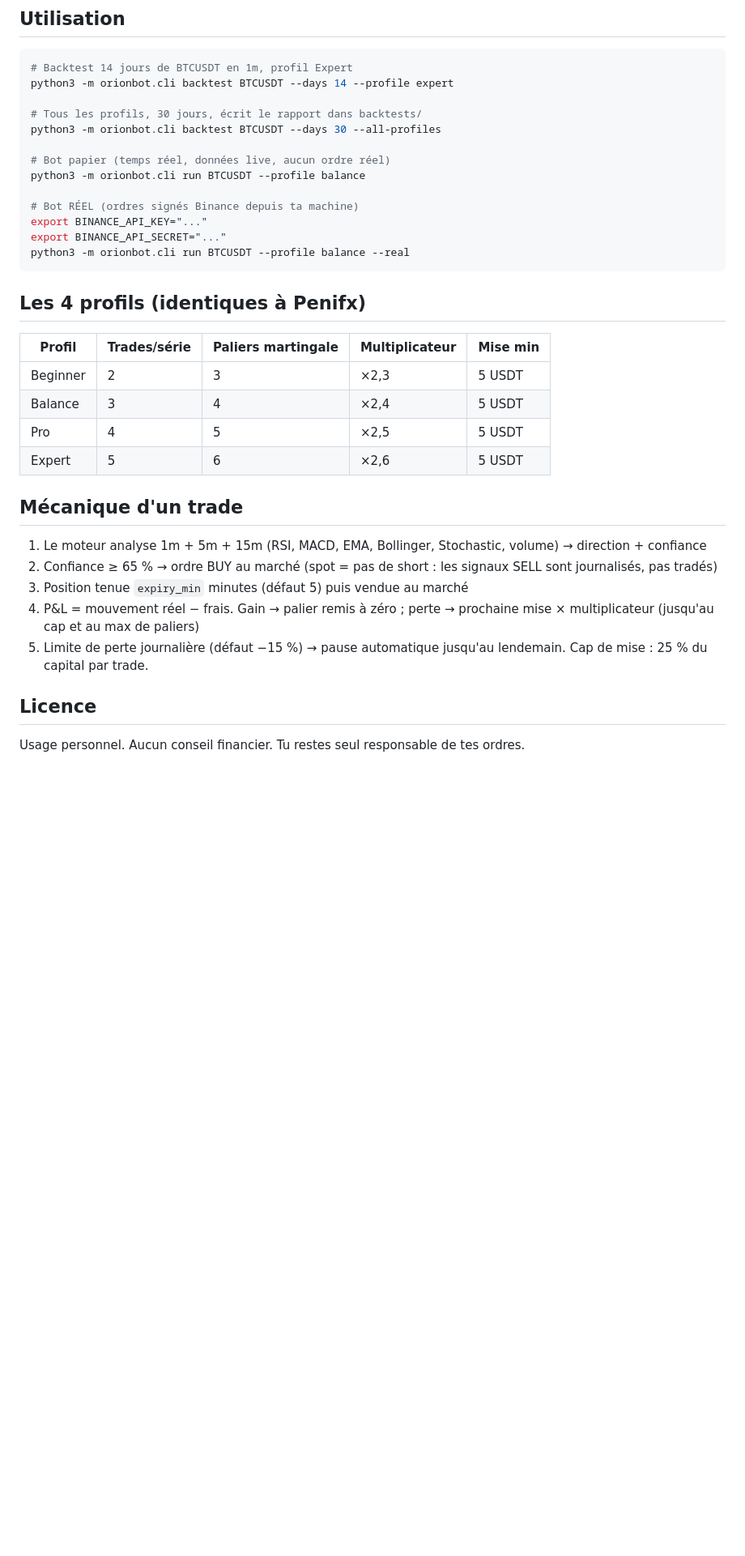
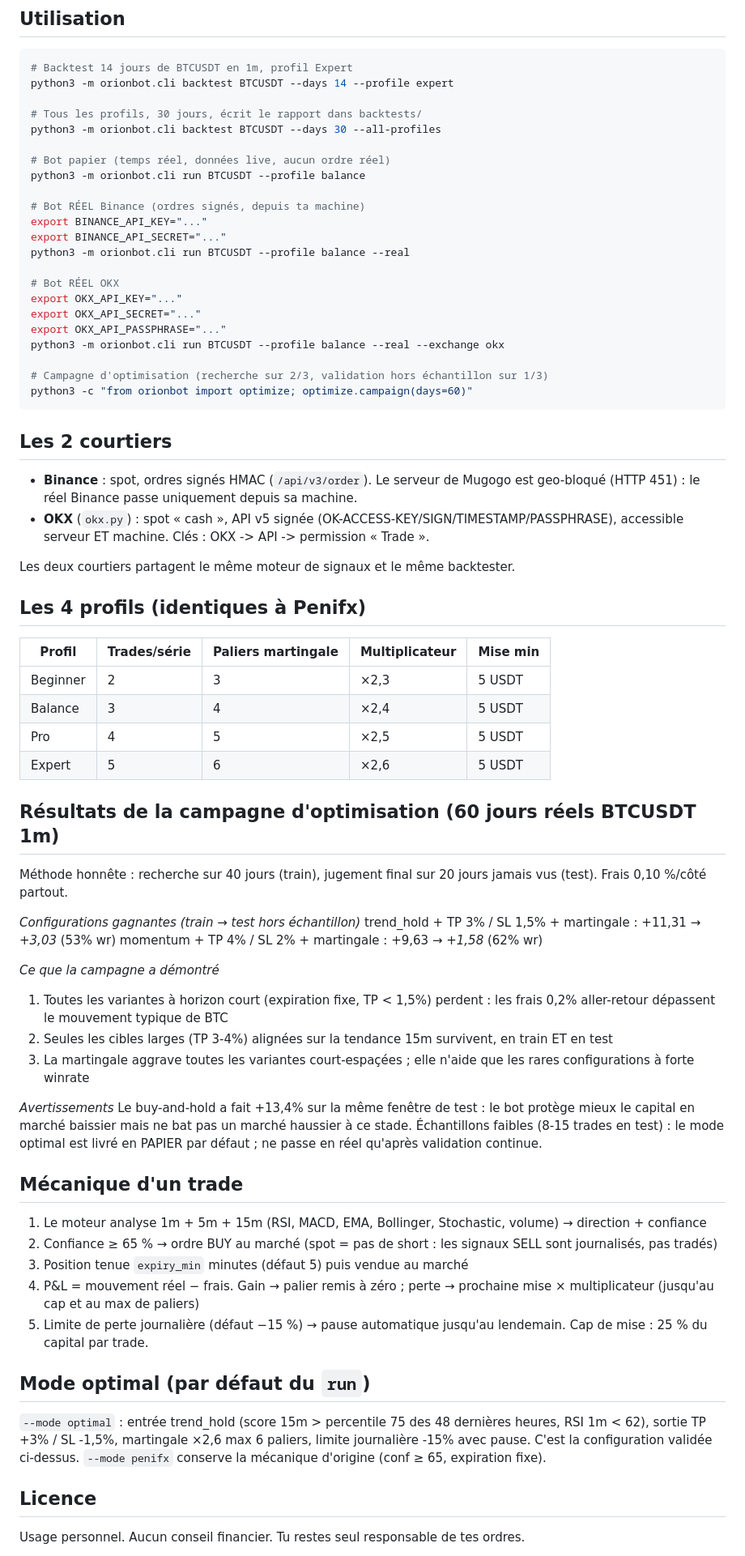
Before and after one commit to destinbyoto-ctrl/orion-bot, a Markdown page: README.md, the part around the change. Shown at 81% size. GitHub-like rendering; blank space fills up the shorter version.

Commit message:
Résultats campagne 60j + mode optimal documenté

````diff
--- a/README.md
+++ b/README.md
@@ -44,11 +44,27 @@ python3 -m orionbot.cli backtest BTCUSDT --days 30 --all-profiles
 # Bot papier (temps réel, données live, aucun ordre réel)
 python3 -m orionbot.cli run BTCUSDT --profile balance
 
-# Bot RÉEL (ordres signés Binance depuis ta machine)
+# Bot RÉEL Binance (ordres signés, depuis ta machine)
 export BINANCE_API_KEY="..."
 export BINANCE_API_SECRET="..."
 python3 -m orionbot.cli run BTCUSDT --profile balance --real
+
+# Bot RÉEL OKX
+export OKX_API_KEY="..."
+export OKX_API_SECRET="..."
+export OKX_API_PASSPHRASE="..."
+python3 -m orionbot.cli run BTCUSDT --profile balance --real --exchange okx
+
+# Campagne d'optimisation (recherche sur 2/3, validation hors échantillon sur 1/3)
+python3 -c "from orionbot import optimize; optimize.campaign(days=60)"
 ```
+
+## Les 2 courtiers
+
+* **Binance** : spot, ordres signés HMAC (`/api/v3/order`). Le serveur de Mugogo est geo-bloqué (HTTP 451) : le réel Binance passe uniquement depuis sa machine.
+* **OKX** (`okx.py`) : spot « cash », API v5 signée (OK-ACCESS-KEY/SIGN/TIMESTAMP/PASSPHRASE), accessible serveur ET machine. Clés : OKX -> API -> permission « Trade ».
+
+Les deux courtiers partagent le même moteur de signaux et le même backtester.
 
 ## Les 4 profils (identiques à Penifx)
 
@@ -58,6 +74,26 @@ python3 -m orionbot.cli run BTCUSDT --profile balance --real
 | Balance  | 3            | 4                  | ×2,4           | 5 USDT   |
 | Pro      | 4            | 5                  | ×2,5           | 5 USDT   |
 | Expert   | 5            | 6                  | ×2,6           | 5 USDT   |
+
+## Résultats de la campagne d'optimisation (60 jours réels BTCUSDT 1m)
+
+Méthode honnête : recherche sur 40 jours (train), jugement final sur 20 jours
+jamais vus (test). Frais 0,10 %/côté partout.
+
+*Configurations gagnantes (train → test hors échantillon)*
+trend_hold + TP 3% / SL 1,5% + martingale : +11,31 → *+3,03* (53% wr)
+momentum + TP 4% / SL 2% + martingale : +9,63 → *+1,58* (62% wr)
+
+*Ce que la campagne a démontré*
+1. Toutes les variantes à horizon court (expiration fixe, TP < 1,5%) perdent : les frais 0,2% aller-retour dépassent le mouvement typique de BTC
+2. Seules les cibles larges (TP 3-4%) alignées sur la tendance 15m survivent, en train ET en test
+3. La martingale aggrave toutes les variantes court-espaçées ; elle n'aide que les rares configurations à forte winrate
+
+*Avertissements*
+Le buy-and-hold a fait +13,4% sur la même fenêtre de test : le bot protège mieux
+le capital en marché baissier mais ne bat pas un marché haussier à ce stade.
+Échantillons faibles (8-15 trades en test) : le mode optimal est livré en PAPIER
+par défaut ; ne passe en réel qu'après validation continue.
 
 ## Mécanique d'un trade
 
@@ -71,6 +107,13 @@ python3 -m orionbot.cli run BTCUSDT --profile balance --real
 5. Limite de perte journalière (défaut −15 %) → pause automatique jusqu'au
    lendemain. Cap de mise : 25 % du capital par trade.
 
+## Mode optimal (par défaut du `run`)
+
+`--mode optimal` : entrée trend_hold (score 15m > percentile 75 des 48 dernières
+heures, RSI 1m < 62), sortie TP +3% / SL -1,5%, martingale ×2,6 max 6 paliers,
+limite journalière -15% avec pause. C'est la configuration validée ci-dessus.
+`--mode penifx` conserve la mécanique d'origine (conf ≥ 65, expiration fixe).
+
 ## Licence
 
 Usage personnel. Aucun conseil financier. Tu restes seul responsable de tes ordres.
````
